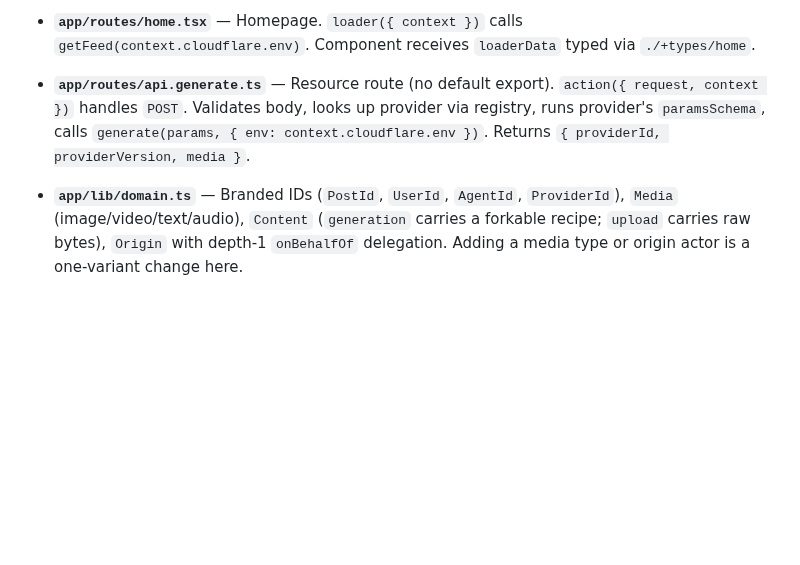
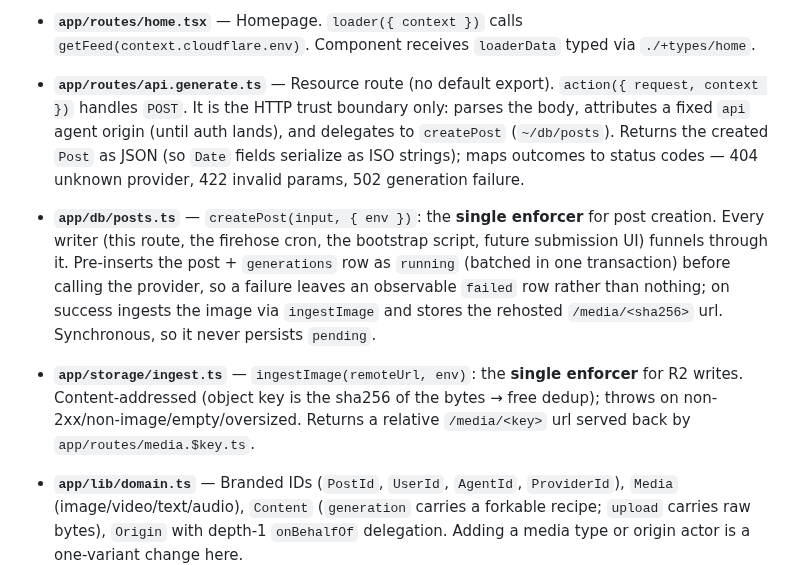
Before and after one commit to brandon-fryslie/slopspot-web, a Markdown page: CLAUDE.md, the part around the change. Rendered like a GitHub page; blank space fills up the shorter version.

Commit message:
Align CLAUDE.md with createPost: route returns the canonical Post
The /api/generate route now delegates to the createPost single enforcer and
returns the created Post (the canonical domain object) instead of a bespoke
{providerId, providerVersion, media} subset that would drift from Post. Document
the new contract and add entries for the createPost and ingestImage enforcers so
the architecture doc stays the source of truth.

```diff
--- a/CLAUDE.md
+++ b/CLAUDE.md
@@ -72,7 +72,11 @@ Key seams:
 
 - **`app/routes/home.tsx`** — Homepage. `loader({ context })` calls `getFeed(context.cloudflare.env)`. Component receives `loaderData` typed via `./+types/home`.
 
-- **`app/routes/api.generate.ts`** — Resource route (no default export). `action({ request, context })` handles `POST`. Validates body, looks up provider via registry, runs provider's `paramsSchema`, calls `generate(params, { env: context.cloudflare.env })`. Returns `{ providerId, providerVersion, media }`.
+- **`app/routes/api.generate.ts`** — Resource route (no default export). `action({ request, context })` handles `POST`. It is the HTTP trust boundary only: parses the body, attributes a fixed `api` agent origin (until auth lands), and delegates to `createPost` (`~/db/posts`). Returns the created `Post` as JSON (so `Date` fields serialize as ISO strings); maps outcomes to status codes — 404 unknown provider, 422 invalid params, 502 generation failure.
+
+- **`app/db/posts.ts`** — `createPost(input, { env })`: the **single enforcer** for post creation. Every writer (this route, the firehose cron, the bootstrap script, future submission UI) funnels through it. Pre-inserts the post + `generations` row as `running` (batched in one transaction) before calling the provider, so a failure leaves an observable `failed` row rather than nothing; on success ingests the image via `ingestImage` and stores the rehosted `/media/<sha256>` url. Synchronous, so it never persists `pending`.
+
+- **`app/storage/ingest.ts`** — `ingestImage(remoteUrl, env)`: the **single enforcer** for R2 writes. Content-addressed (object key is the sha256 of the bytes → free dedup); throws on non-2xx/non-image/empty/oversized. Returns a relative `/media/<key>` url served back by `app/routes/media.$key.ts`.
 
 - **`app/lib/domain.ts`** — Branded IDs (`PostId`, `UserId`, `AgentId`, `ProviderId`), `Media` (image/video/text/audio), `Content` (`generation` carries a forkable recipe; `upload` carries raw bytes), `Origin` with depth-1 `onBehalfOf` delegation. Adding a media type or origin actor is a one-variant change here.
 
```
